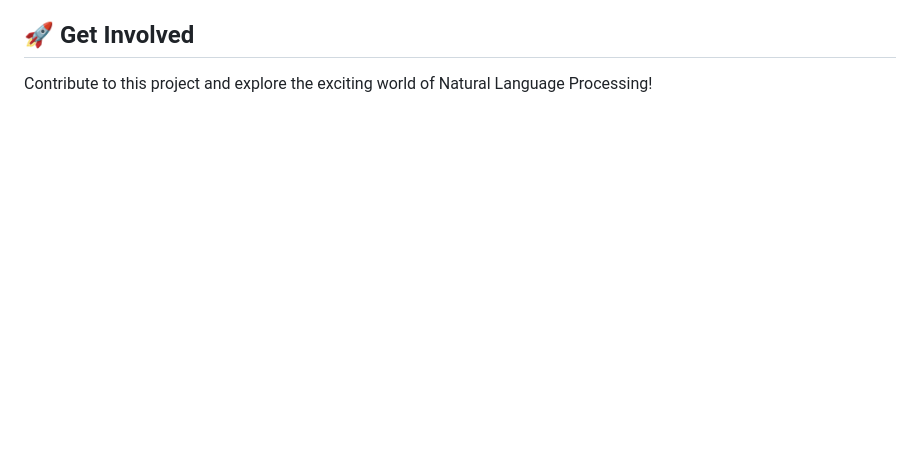
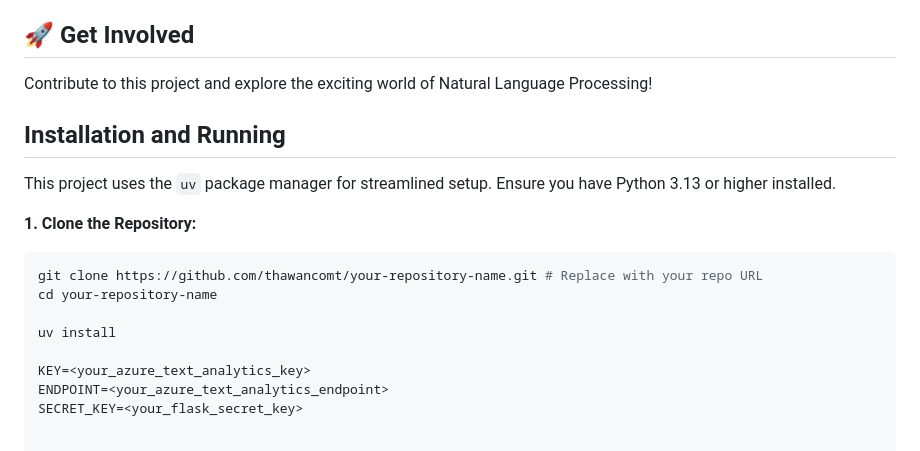
Before and after one commit to thawancomt/Azure-Text-Analytics-API-With-Python, a Markdown page: README.md, the part around the change. Drawn GitHub-style; blank space fills up the shorter version.

````diff
--- a/README.md
+++ b/README.md
@@ -65,3 +65,19 @@ The persistent storage capability unlocks even greater potential:
 ## 🚀 Get Involved
 
 Contribute to this project and explore the exciting world of Natural Language Processing!
+
+## Installation and Running
+
+This project uses the `uv` package manager for streamlined setup. Ensure you have Python 3.13 or higher installed.
+
+**1. Clone the Repository:**
+
+```bash
+git clone https://github.com/thawancomt/your-repository-name.git # Replace with your repo URL
+cd your-repository-name
+
+uv install
+
+KEY=<your_azure_text_analytics_key>
+ENDPOINT=<your_azure_text_analytics_endpoint>
+SECRET_KEY=<your_flask_secret_key>
````
